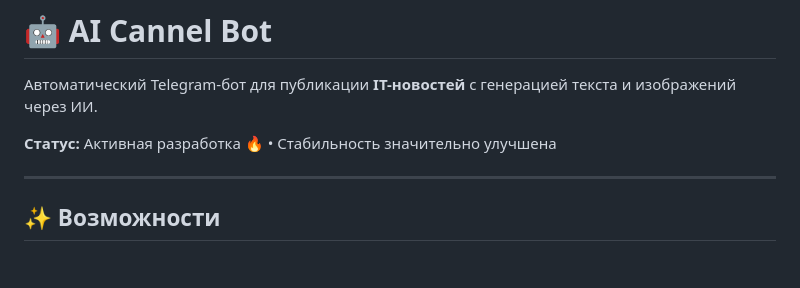
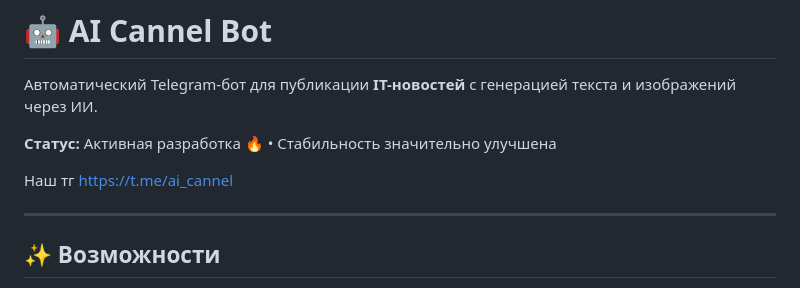
Before and after one commit to miklgorgame/ai_cannel_bot, a Markdown page: README.md, the part around the change. Rendered like a GitHub page; blank space fills up the shorter version.

Commit message:
Add Telegram channel link
Added Telegram channel link to README

```diff
--- a/README.md
+++ b/README.md
@@ -4,6 +4,8 @@
 Автоматический Telegram-бот для публикации **IT-новостей** с генерацией текста и изображений через ИИ.
 
 **Статус:** Активная разработка 🔥 • Стабильность значительно улучшена
+
+Наш тг https://t.me/ai_cannel
 
 ---
 
```
